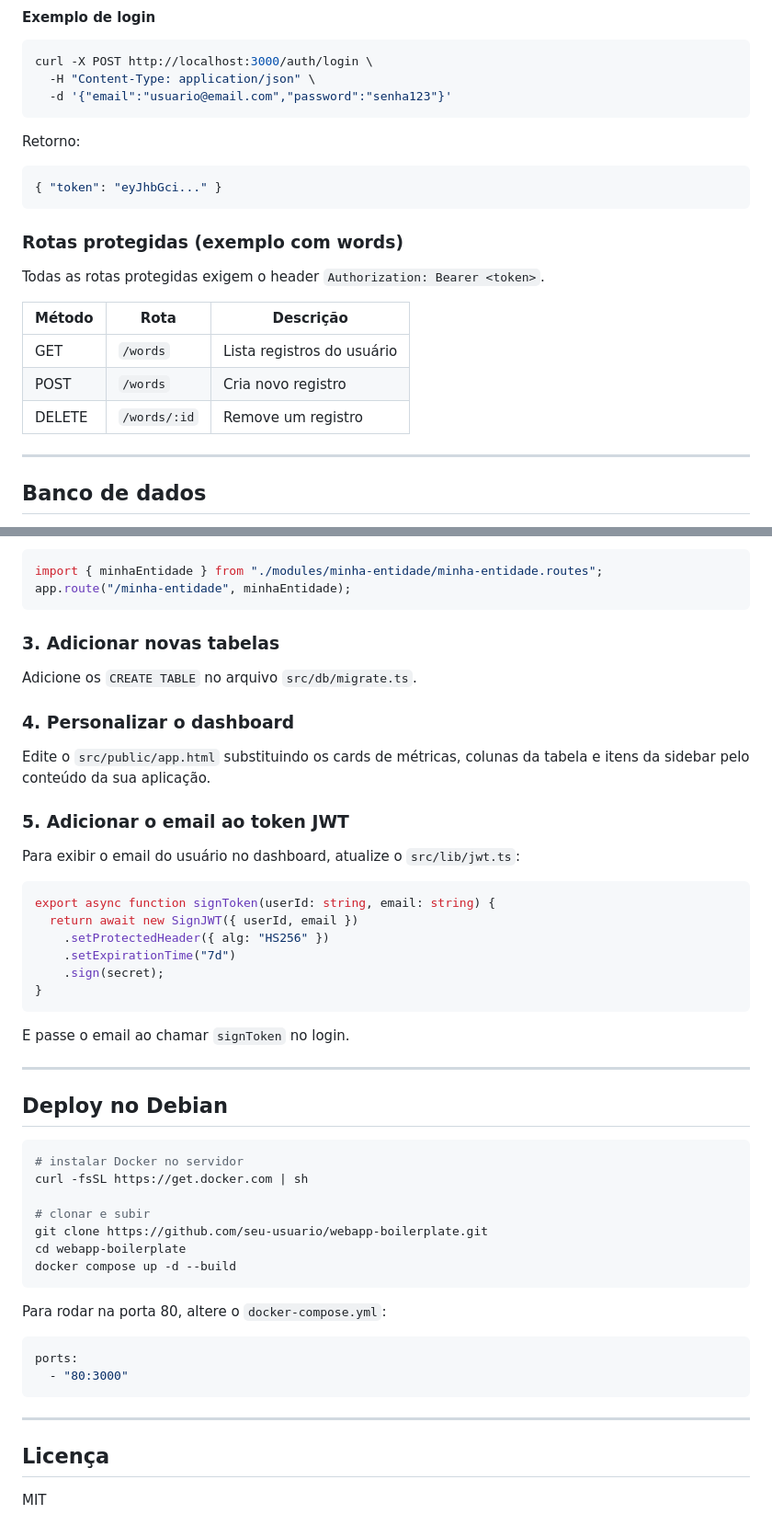
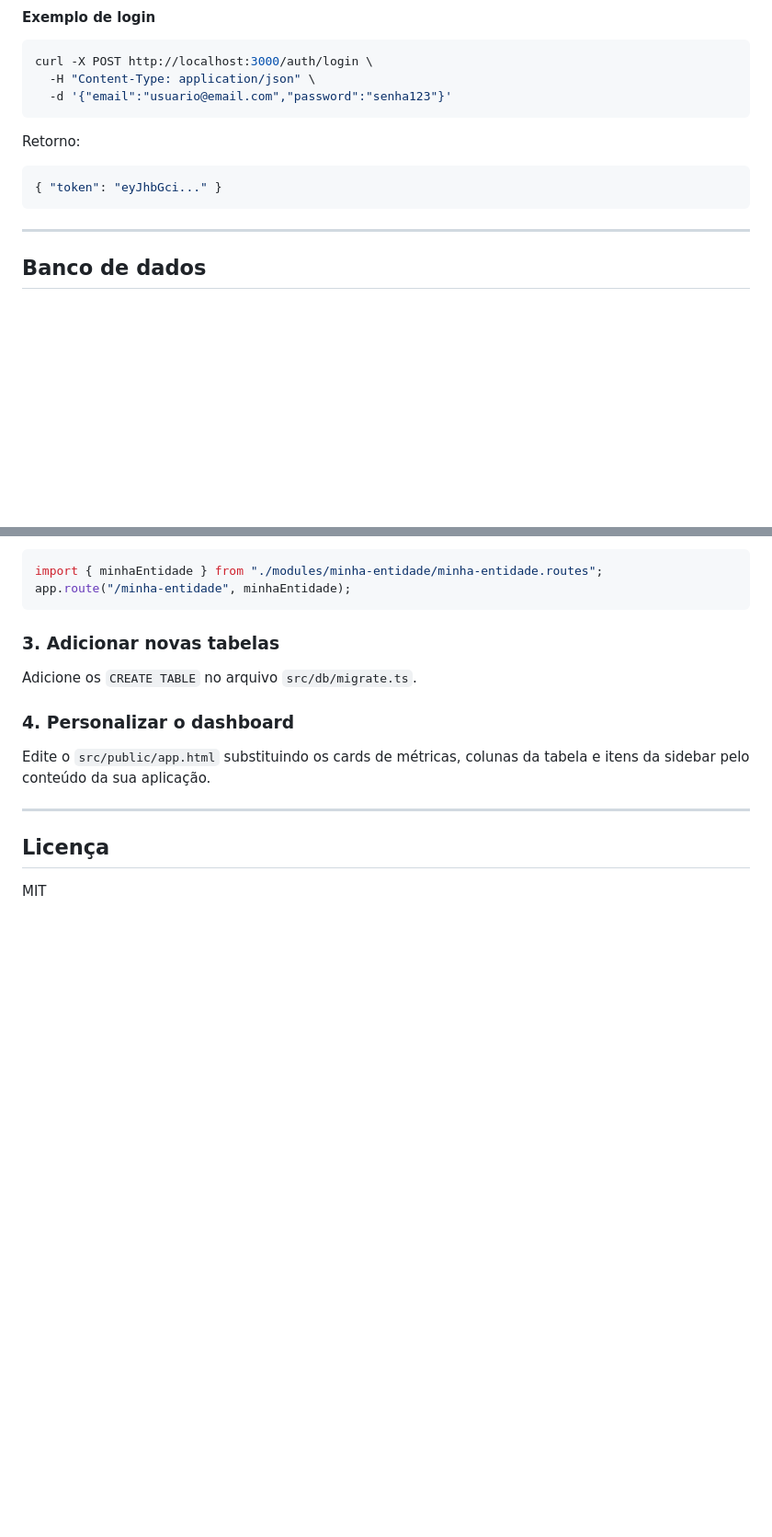
Before and after one commit to VitorSibin/bunjs-sqlite-docker-boilerplate, a Markdown page: README.md, 2 parts joined by grey strips. Shown at 92% size. GitHub-like rendering; blank space fills up the shorter version.

Commit message:
ajustes redme

````diff
--- a/README.md
+++ b/README.md
@@ -172,17 +172,6 @@ Retorno:
 ```json
 { "token": "eyJhbGci..." }
 ```
-
-### Rotas protegidas (exemplo com words)
-
-Todas as rotas protegidas exigem o header `Authorization: Bearer <token>`.
-
-| Método | Rota | Descrição |
-|---|---|---|
-| GET | `/words` | Lista registros do usuário |
-| POST | `/words` | Cria novo registro |
-| DELETE | `/words/:id` | Remove um registro |
-
 ---
 
 ## Banco de dados
@@ -238,42 +227,6 @@ Adicione os `CREATE TABLE` no arquivo `src/db/migrate.ts`.
 
 Edite o `src/public/app.html` substituindo os cards de métricas, colunas da tabela e itens da sidebar pelo conteúdo da sua aplicação.
 
-### 5. Adicionar o email ao token JWT
-
-Para exibir o email do usuário no dashboard, atualize o `src/lib/jwt.ts`:
-
-```ts
-export async function signToken(userId: string, email: string) {
-  return await new SignJWT({ userId, email })
-    .setProtectedHeader({ alg: "HS256" })
-    .setExpirationTime("7d")
-    .sign(secret);
-}
-```
-
-E passe o email ao chamar `signToken` no login.
-
----
-
-## Deploy no Debian
-
-```bash
-# instalar Docker no servidor
-curl -fsSL https://get.docker.com | sh
-
-# clonar e subir
-git clone https://github.com/seu-usuario/webapp-boilerplate.git
-cd webapp-boilerplate
-docker compose up -d --build
-```
-
-Para rodar na porta 80, altere o `docker-compose.yml`:
-
-```yaml
-ports:
-  - "80:3000"
-```
-
 ---
 
 ## Licença
````
Also changed, not shown: other parts of README.md (+2 -2 lines).
